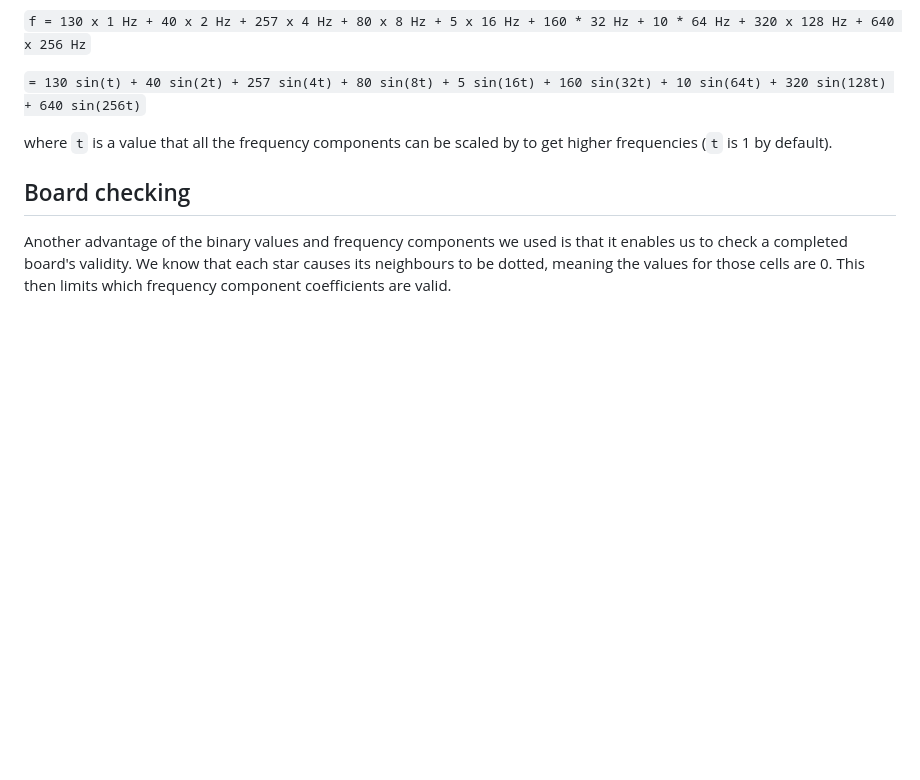
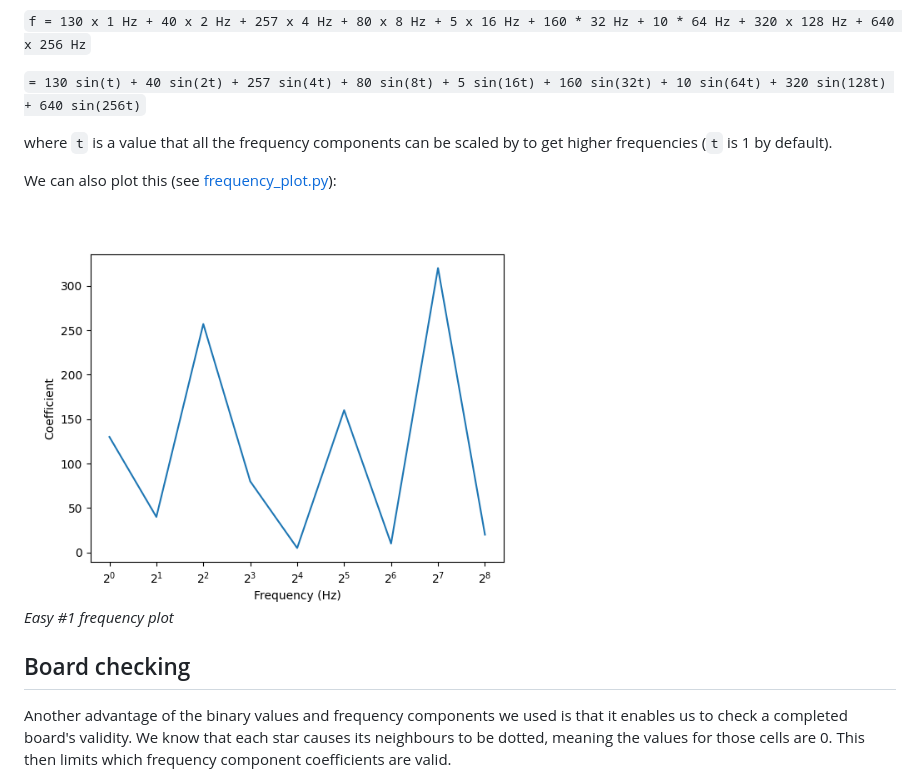
Before and after one commit to weasdown/starsolver, a Markdown page: docs/frequencies/frequency_analysis.md, the part around the change. Rendered like a GitHub page; blank space fills up the shorter version.

Commit message:
docs: add frequency plot for Easy #1

```diff
--- a/docs/frequencies/frequency_analysis.md
+++ b/docs/frequencies/frequency_analysis.md
@@ -68,6 +68,12 @@ For example for the reference board,
 
 where `t` is a value that all the frequency components can be scaled by to get higher frequencies (`t` is 1 by default).
 
+We can also plot this (see [frequency_plot.py](frequency_plot.py)):
+
+<img height="400" alt="Easy #1 frequency plot" src="Easy_1_frequency_plot.png" />
+
+_Easy #1 frequency plot_
+
 ## Board checking
 Another advantage of the binary values and frequency components we used is that it enables us to check a completed board's validity.
 We know that each star causes its neighbours to be dotted, meaning the values for those cells are 0. This then limits
```
